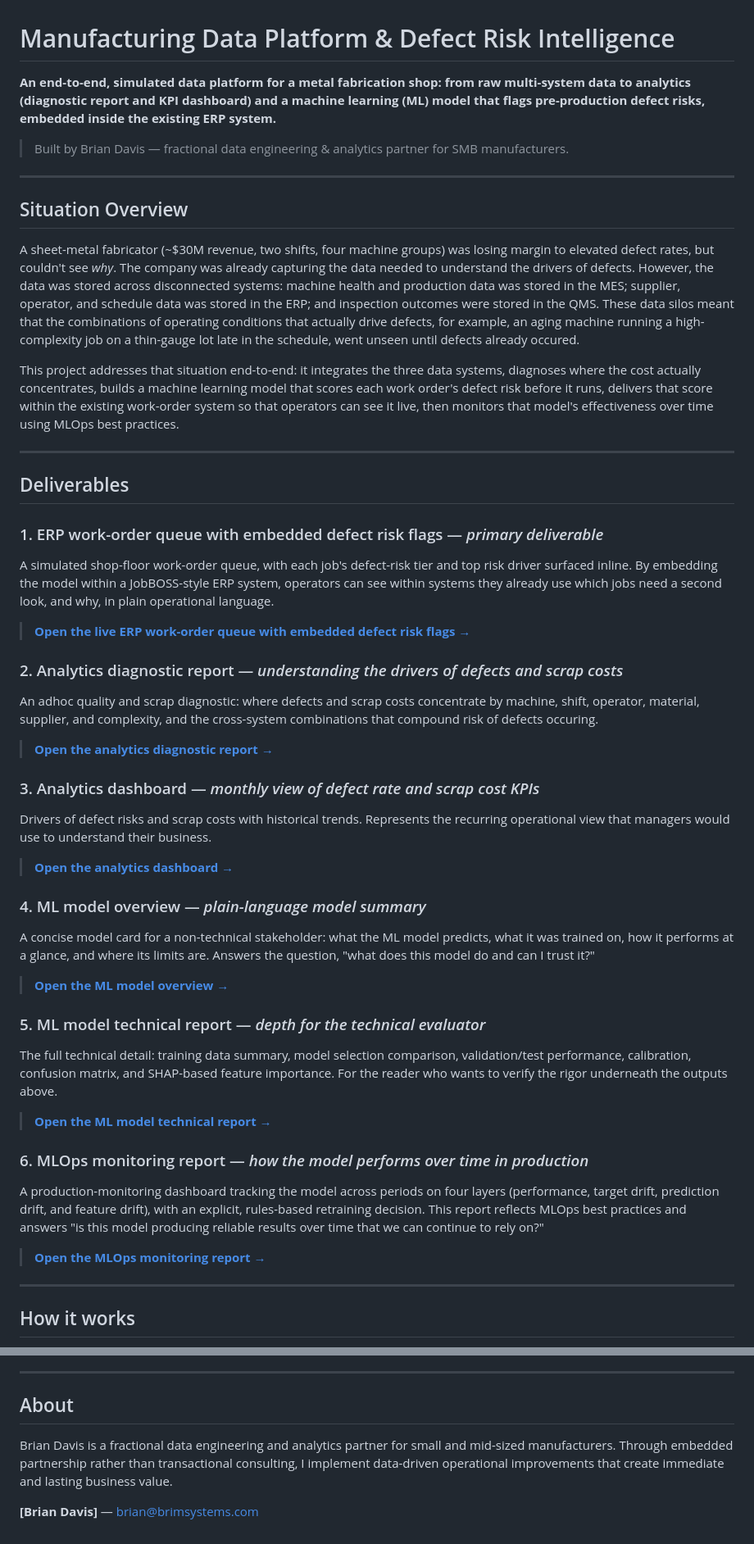
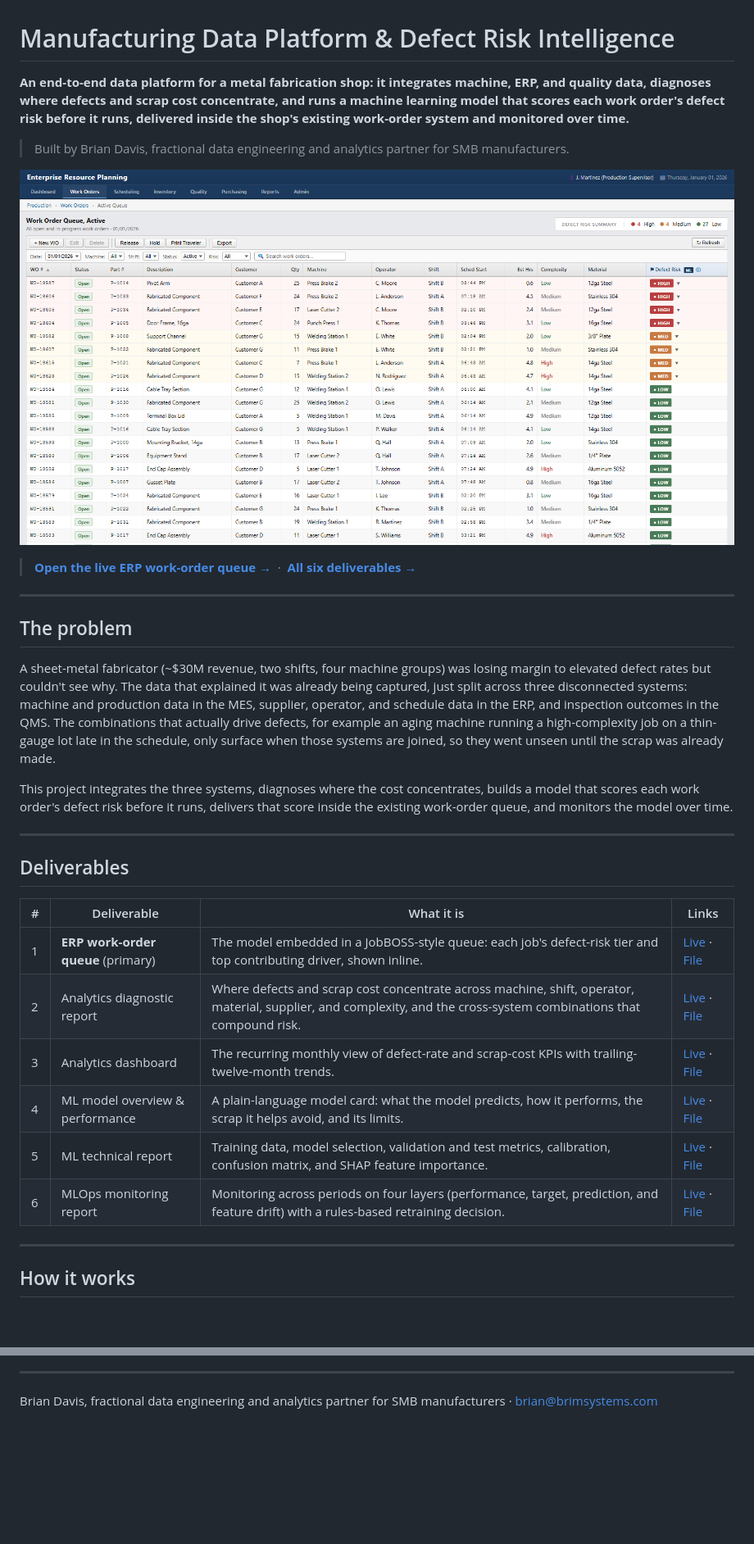
Before and after one commit to bmdvs/mfg-data-engineering, a Markdown page: defects_scrap/README.md, 2 parts joined by grey strips. Shown at 82% size. GitHub-like rendering; pictures changed too: defects_scrap/docs/screenshots/erp_queue.png (added); blank space fills up the shorter version.

```diff
--- a/defects_scrap/README.md
+++ b/defects_scrap/README.md
@@ -1,55 +1,33 @@
 # Manufacturing Data Platform & Defect Risk Intelligence
 
-**An end-to-end, simulated data platform for a metal fabrication shop: from raw multi-system data to analytics (diagnostic report and KPI dashboard) and a machine learning (ML) model that flags pre-production defect risks, embedded inside the existing ERP system.**
+**An end-to-end data platform for a metal fabrication shop: it integrates machine, ERP, and quality data, diagnoses where defects and scrap cost concentrate, and runs a machine learning model that scores each work order's defect risk before it runs, delivered inside the shop's existing work-order system and monitored over time.**
 
-> Built by Brian Davis — fractional data engineering & analytics partner for SMB manufacturers.
+> Built by Brian Davis, fractional data engineering and analytics partner for SMB manufacturers.
+
+[![ERP work-order queue with embedded defect risk flags](docs/screenshots/erp_queue.png)](https://brimsystems.github.io/mfg-quality-scrap/docs/index.html)
+
+> **[Open the live ERP work-order queue &rarr;](https://brimsystems.github.io/mfg-quality-scrap/docs/index.html)** &nbsp;·&nbsp; **[All six deliverables &rarr;](https://brimsystems.github.io/mfg-quality-scrap/)**
 
 ---
 
-## Situation Overview
+## The problem
 
-A sheet-metal fabricator (~$30M revenue, two shifts, four machine groups) was losing margin to elevated defect rates, but couldn't see *why*. The company was already capturing the data needed to understand the drivers of defects. However, the data was stored across disconnected systems: machine health and production data was stored in the MES; supplier, operator, and schedule data was stored in the ERP; and inspection outcomes were stored in the QMS. These data silos meant that the combinations of operating conditions that actually drive defects, for example, an aging machine running a high-complexity job on a thin-gauge lot late in the schedule, went unseen until defects already occured.
+A sheet-metal fabricator (~$30M revenue, two shifts, four machine groups) was losing margin to elevated defect rates but couldn't see why. The data that explained it was already being captured, just split across three disconnected systems: machine and production data in the MES, supplier, operator, and schedule data in the ERP, and inspection outcomes in the QMS. The combinations that actually drive defects, for example an aging machine running a high-complexity job on a thin-gauge lot late in the schedule, only surface when those systems are joined, so they went unseen until the scrap was already made.
 
-This project addresses that situation end-to-end: it integrates the three data systems, diagnoses where the cost actually concentrates, builds a machine learning model that scores each work order's defect risk before it runs, delivers that score within the existing work-order system so that operators can see it live, then monitors that model's effectiveness over time using MLOps best practices.
+This project integrates the three systems, diagnoses where the cost concentrates, builds a model that scores each work order's defect risk before it runs, delivers that score inside the existing work-order queue, and monitors the model over time.
 
 ---
 
 ## Deliverables
 
-### 1. ERP work-order queue with embedded defect risk flags — *primary deliverable*
-A simulated shop-floor work-order queue, with each job's defect-risk tier and top risk driver surfaced inline. By embedding the model within a JobBOSS-style ERP system, operators can see within systems they already use which jobs need a second look, and why, in plain operational language.
-
-> **[Open the live ERP work-order queue with embedded defect risk flags →](https://brimsystems.github.io/mfg-dataplatform-defectrisk/)**
-
-### 2. Analytics diagnostic report — *understanding the drivers of defects and scrap costs*
-
-An adhoc quality and scrap diagnostic: where defects and scrap costs concentrate by machine, shift, operator, material, supplier, and complexity, and the cross-system combinations that compound risk of defects occuring.
-
-> **[Open the analytics diagnostic report →](https://brimsystems.github.io/mfg-dataplatform-defectrisk/reports/report.html)**
-
-### 3. Analytics dashboard — *monthly view of defect rate and scrap cost KPIs*
-
-Drivers of defect risks and scrap costs with historical trends. Represents the recurring operational view that managers would use to understand their business.
-
-> **[Open the analytics dashboard →](https://brimsystems.github.io/mfg-dataplatform-defectrisk/reports/dashboard.html)**
-
-### 4. ML model overview — *plain-language model summary*
-
-A concise model card for a non-technical stakeholder: what the ML model predicts, what it was trained on, how it performs at a glance, and where its limits are. Answers the question, "what does this model do and can I trust it?"
-
-> **[Open the ML model overview →](https://brimsystems.github.io/mfg-dataplatform-defectrisk/reports/ml_overview.html)**
-
-### 5. ML model technical report — *depth for the technical evaluator*
-
-The full technical detail: training data summary, model selection comparison, validation/test performance, calibration, confusion matrix, and SHAP-based feature importance. For the reader who wants to verify the rigor underneath the outputs above.
-
-> **[Open the ML model technical report →](https://brimsystems.github.io/mfg-dataplatform-defectrisk/reports/ml_technical.html)**
-
-### 6. MLOps monitoring report — *how the model performs over time in production*
-
-A production-monitoring dashboard tracking the model across periods on four layers (performance, target drift, prediction drift, and feature drift), with an explicit, rules-based retraining decision. This report reflects MLOps best practices and answers "is this model producing reliable results over time that we can continue to rely on?"
-
-> **[Open the MLOps monitoring report →](https://brimsystems.github.io/mfg-dataplatform-defectrisk/reports/monitoring_report.html)**
+| # | Deliverable | What it is | Links |
+|---|---|---|---|
+| 1 | **ERP work-order queue** (primary) | The model embedded in a JobBOSS-style queue: each job's defect-risk tier and top contributing driver, shown inline. | [Live](https://brimsystems.github.io/mfg-quality-scrap/docs/index.html) &middot; [File](docs/index.html) |
+| 2 | Analytics diagnostic report | Where defects and scrap cost concentrate across machine, shift, operator, material, supplier, and complexity, and the cross-system combinations that compound risk. | [Live](https://brimsystems.github.io/mfg-quality-scrap/docs/reports/report.html) &middot; [File](docs/reports/report.html) |
+| 3 | Analytics dashboard | The recurring monthly view of defect-rate and scrap-cost KPIs with trailing-twelve-month trends. | [Live](https://brimsystems.github.io/mfg-quality-scrap/docs/reports/dashboard.html) &middot; [File](docs/reports/dashboard.html) |
+| 4 | ML model overview & performance | A plain-language model card: what the model predicts, how it performs, the scrap it helps avoid, and its limits. | [Live](https://brimsystems.github.io/mfg-quality-scrap/docs/reports/ml_overview.html) &middot; [File](docs/reports/ml_overview.html) |
+| 5 | ML technical report | Training data, model selection, validation and test metrics, calibration, confusion matrix, and SHAP feature importance. | [Live](https://brimsystems.github.io/mfg-quality-scrap/docs/reports/ml_technical.html) &middot; [File](docs/reports/ml_technical.html) |
+| 6 | MLOps monitoring report | Monitoring across periods on four layers (performance, target, prediction, and feature drift) with a rules-based retraining decision. | [Live](https://brimsystems.github.io/mfg-quality-scrap/docs/reports/monitoring_report.html) &middot; [File](docs/reports/monitoring_report.html) |
 
 ---
 
@@ -144,8 +120,4 @@ This project runs on a representative dataset modeled on a metal fabrication sho
 
 ---
 
-## About
-
-Brian Davis is a fractional data engineering and analytics partner for small and mid-sized  manufacturers. Through embedded partnership rather than transactional consulting, I implement data-driven operational improvements that create immediate and lasting business value.
-
-**[Brian Davis]** — brian@brimsystems.com
+Brian Davis, fractional data engineering and analytics partner for SMB manufacturers &middot; brian@brimsystems.com
```
Also changed, not shown: other parts of defects_scrap/README.md (+53 -55 lines), defects_scrap/docs/screenshots/dashboard.png (added), 1 other file.
